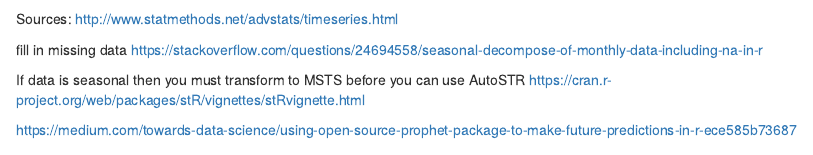
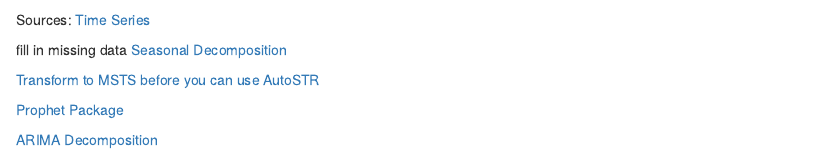
Before and after one commit to Misterresearch/DATA661, an R Markdown document (DATA661Homework_2.Rmd): the page in a window 1100 px wide, from 5550 px down before the commit and from 5230 px down after it, so that both start at the same text. Rendered offline with R 4.5, knitr and Pandoc, with nearby package versions; some code elsewhere in the file could not run offline.

Commit message:
Add files via upload

```diff
--- a/DATA661Homework_2.Rmd
+++ b/DATA661Homework_2.Rmd
@@ -173,12 +173,13 @@
 
 
 Sources:
-http://www.statmethods.net/advstats/timeseries.html
+[Time Series](http://www.statmethods.net/advstats/timeseries.html)
 
 fill in missing data
-https://stackoverflow.com/questions/24694558/seasonal-decompose-of-monthly-data-including-na-in-r
+[Seasonal Decomposition](https://stackoverflow.com/questions/24694558/seasonal-decompose-of-monthly-data-including-na-in-r)
 
-If data is seasonal then you must transform to MSTS before you can use AutoSTR
-https://cran.r-project.org/web/packages/stR/vignettes/stRvignette.html
+[Transform to MSTS before you can use AutoSTR](https://cran.r-project.org/web/packages/stR/vignettes/stRvignette.html)
 
-https://medium.com/towards-data-science/using-open-source-prophet-package-to-make-future-predictions-in-r-ece585b73687
+[Prophet Package](https://medium.com/towards-data-science/using-open-source-prophet-package-to-make-future-predictions-in-r-ece585b73687)
+
+[ARIMA Decomposition](https://www.datascience.com/blog/introduction-to-forecasting-with-arima-in-r-learn-data-science-tutorials)
```
Also changed, not shown: DATA661Homework_2.Rmd (8 more changed lines).
